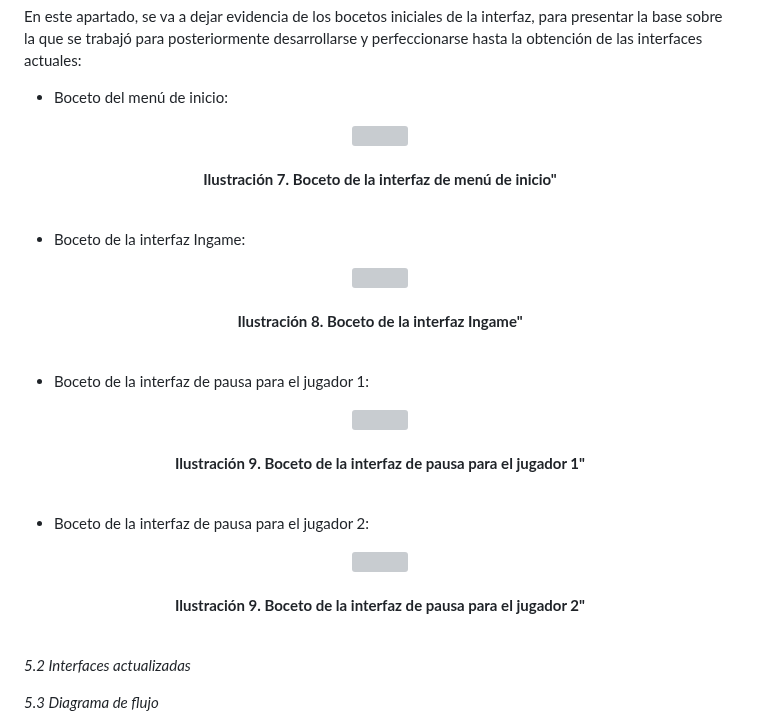
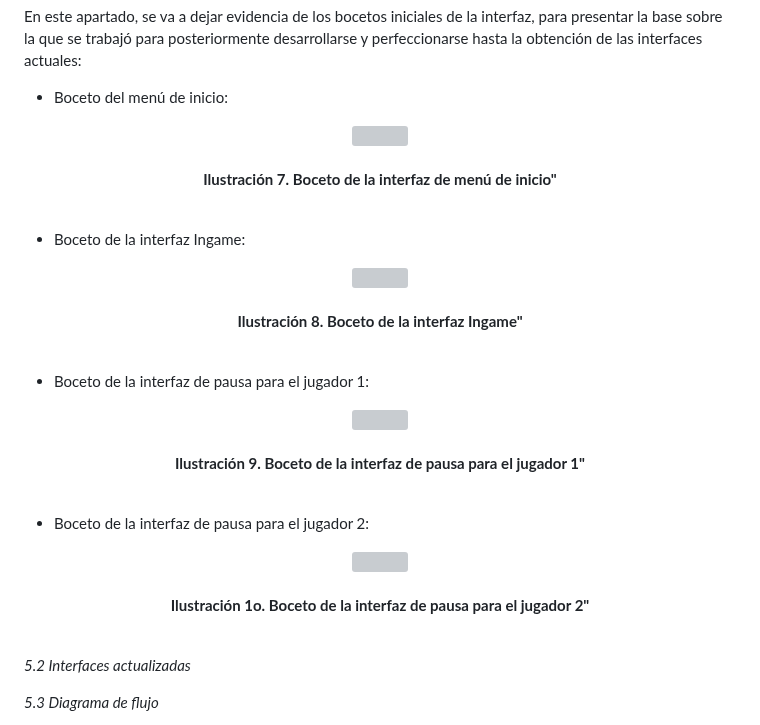
Before and after one commit to SergioJesusGonzalezCastilla/Juegos-en-Red, a Markdown page: README.md, the part around one of its changes. Drawn GitHub-style; grey boxes are pictures that could not be loaded.

```diff
--- a/README.md
+++ b/README.md
@@ -301,7 +301,7 @@ En este apartado, se va a dejar evidencia de los bocetos iniciales de la interfa
 <p align="center">
       <img src="https://github.com/SergioJesusGonzalezCastilla/Juegos-en-Red/blob/main/Archivos README/Boceto Pausa P2.png">
       <br><br>
-      <b>Ilustración 9. Boceto de la interfaz de pausa para el jugador 2"</b>
+      <b>Ilustración 1o. Boceto de la interfaz de pausa para el jugador 2"</b>
       <br><br>
 </p>
 
```
Also changed, not shown: other parts of README.md (+2 -2 lines).
